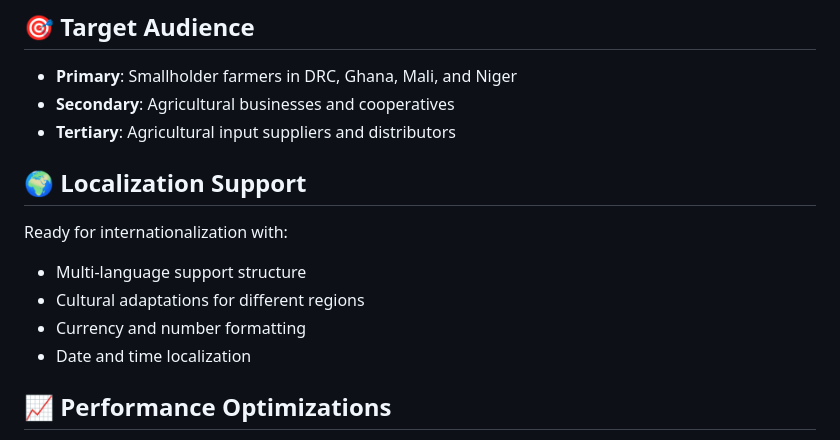
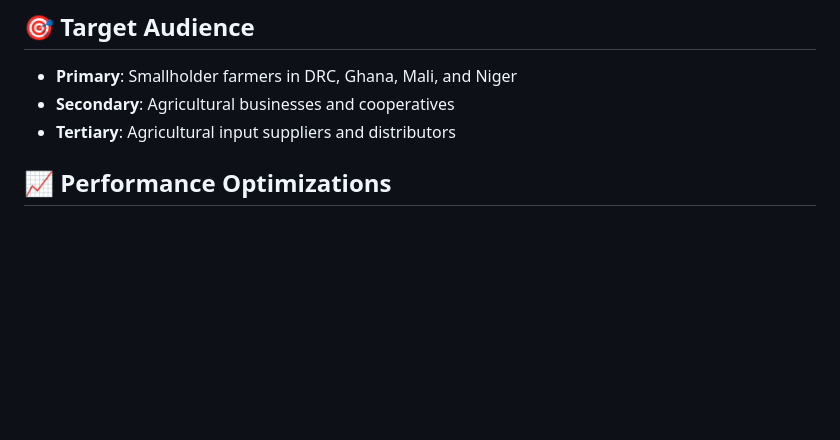
Before and after one commit to ahmedsuleimanx/iita_bbest_app, a Markdown page: README.md, the part around the change. GitHub-like rendering; blank space fills up the shorter version.

Commit message:
remove localization support section from README

```diff
--- a/README.md
+++ b/README.md
@@ -229,13 +229,6 @@ The app uses Riverpod for state management with the following providers:
 - **Secondary**: Agricultural businesses and cooperatives
 - **Tertiary**: Agricultural input suppliers and distributors
 
-## 🌍 Localization Support
-
-Ready for internationalization with:
-- Multi-language support structure
-- Cultural adaptations for different regions
-- Currency and number formatting
-- Date and time localization
 
 ## 📈 Performance Optimizations
 
```
